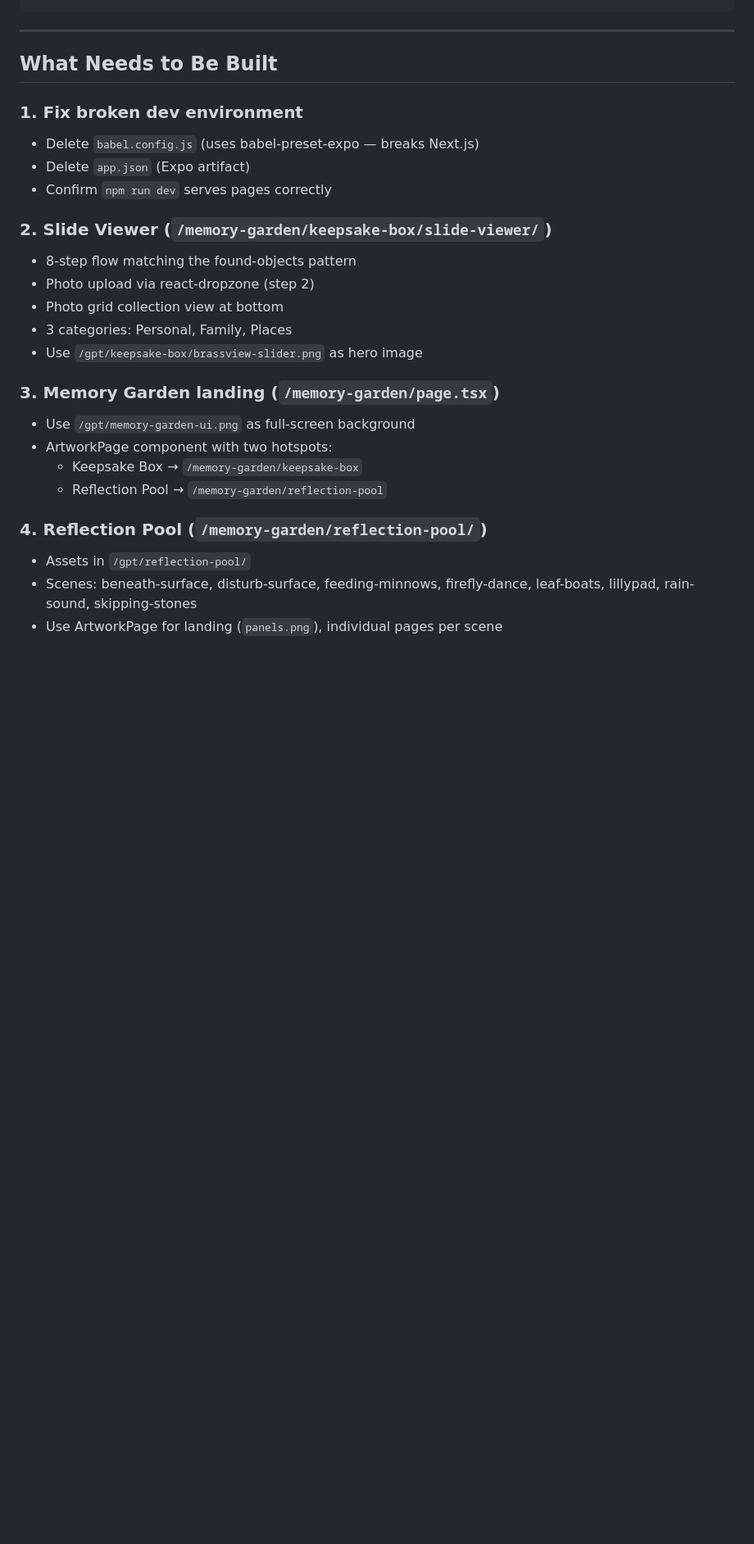
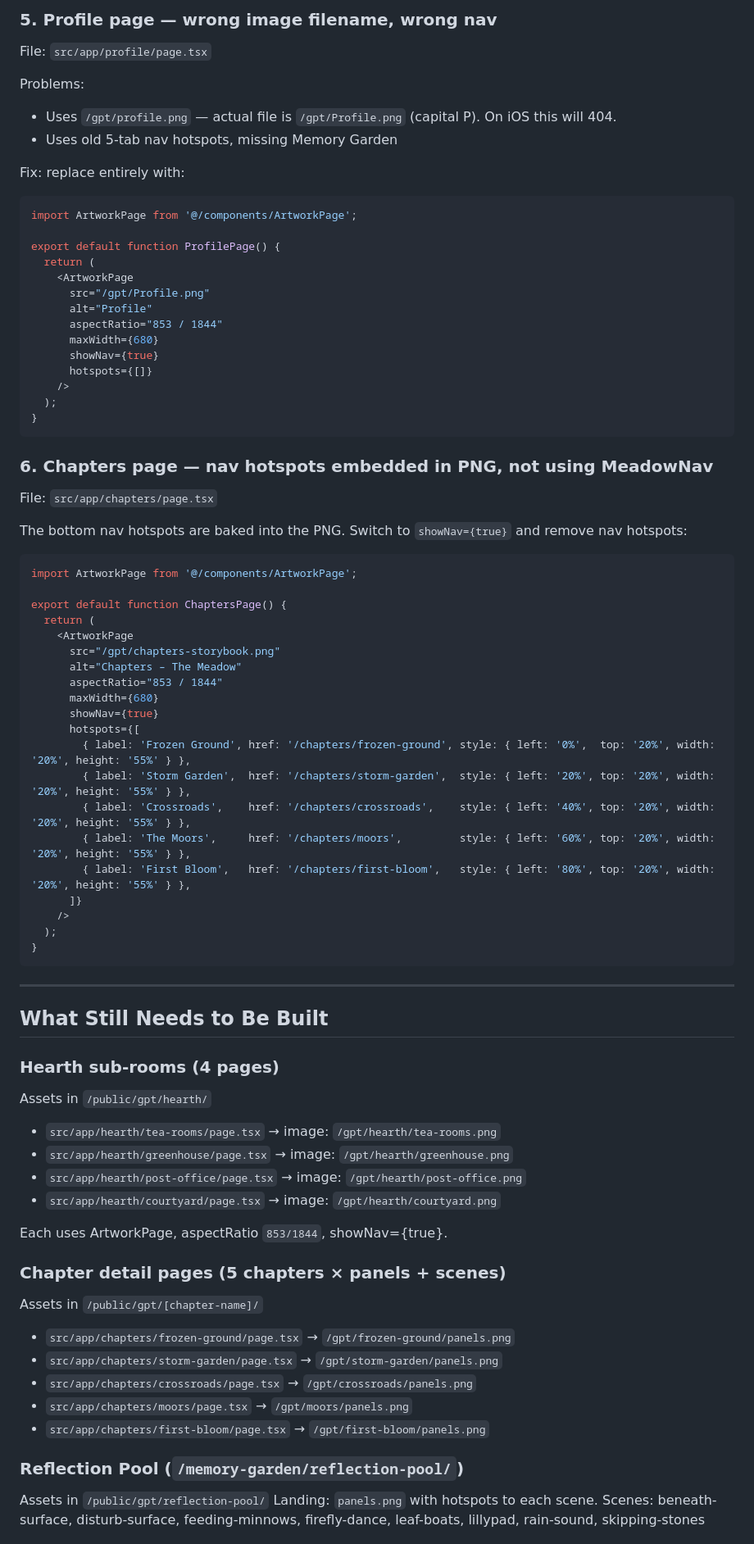
Before and after one commit to brittanylpike-ship-it/The-Meadow-App, a Markdown page: CODEX.md, the part around one of its changes. Shown at 82% size. Rendered like a GitHub page; blank space fills up the shorter version.

Commit message:
Update CODEX.md — audit fixes and full build spec

````diff
--- a/CODEX.md
+++ b/CODEX.md
@@ -72,29 +115,78 @@ public/
+### 5. Profile page — wrong image filename, wrong nav
+File: `src/app/profile/page.tsx`
+
+Problems:
+- Uses `/gpt/profile.png` — actual file is `/gpt/Profile.png` (capital P). On iOS this will 404.
+- Uses old 5-tab nav hotspots, missing Memory Garden
+
+Fix: replace entirely with:
+```tsx
+import ArtworkPage from '@/components/ArtworkPage';
+
+export default function ProfilePage() {
+  return (
+    <ArtworkPage
+      src="/gpt/Profile.png"
+      alt="Profile"
+      aspectRatio="853 / 1844"
+      maxWidth={680}
+      showNav={true}
+      hotspots={[]}
+    />
+  );
+}
+```
+
+### 6. Chapters page — nav hotspots embedded in PNG, not using MeadowNav
+File: `src/app/chapters/page.tsx`
+
+The bottom nav hotspots are baked into the PNG. Switch to `showNav={true}` and remove nav hotspots:
+```tsx
+import ArtworkPage from '@/components/ArtworkPage';
+
+export default function ChaptersPage() {
+  return (
+    <ArtworkPage
+      src="/gpt/chapters-storybook.png"
+      alt="Chapters – The Meadow"
+      aspectRatio="853 / 1844"
+      maxWidth={680}
+      showNav={true}
+      hotspots={[
+        { label: 'Frozen Ground', href: '/chapters/frozen-ground', style: { left: '0%',  top: '20%', width: '20%', height: '55%' } },
+        { label: 'Storm Garden',  href: '/chapters/storm-garden',  style: { left: '20%', top: '20%', width: '20%', height: '55%' } },
+        { label: 'Crossroads',    href: '/chapters/crossroads',    style: { left: '40%', top: '20%', width: '20%', height: '55%' } },
+        { label: 'The Moors',     href: '/chapters/moors',         style: { left: '60%', top: '20%', width: '20%', height: '55%' } },
+        { label: 'First Bloom',   href: '/chapters/first-bloom',   style: { left: '80%', top: '20%', width: '20%', height: '55%' } },
+      ]}
+    />
+  );
+}
 ```
 
 ---
 
-## What Needs to Be Built
+## What Still Needs to Be Built
 
-### 1. Fix broken dev environment
-- Delete `babel.config.js` (uses babel-preset-expo — breaks Next.js)
-- Delete `app.json` (Expo artifact)
-- Confirm `npm run dev` serves pages correctly
+### Hearth sub-rooms (4 pages)
+Assets in `/public/gpt/hearth/`
+- `src/app/hearth/tea-rooms/page.tsx` → image: `/gpt/hearth/tea-rooms.png`
+- `src/app/hearth/greenhouse/page.tsx` → image: `/gpt/hearth/greenhouse.png`
+- `src/app/hearth/post-office/page.tsx` → image: `/gpt/hearth/post-office.png`
+- `src/app/hearth/courtyard/page.tsx` → image: `/gpt/hearth/courtyard.png`
 
-### 2. Slide Viewer (`/memory-garden/keepsake-box/slide-viewer/`)
-- 8-step flow matching the found-objects pattern
-- Photo upload via react-dropzone (step 2)
-- Photo grid collection view at bottom
-- 3 categories: Personal, Family, Places
-- Use `/gpt/keepsake-box/brassview-slider.png` as hero image
+Each uses ArtworkPage, aspectRatio `853/1844`, showNav={true}.
 
-### 3. Memory Garden landing (`/memory-garden/page.tsx`)
-- Use `/gpt/memory-garden-ui.png` as full-screen background
-- ArtworkPage component with two hotspots:
-  - Keepsake Box → `/memory-garden/keepsake-box`
-  - Reflection Pool → `/memory-garden/reflection-pool`
+### Chapter detail pages (5 chapters × panels + scenes)
+Assets in `/public/gpt/[chapter-name]/`
+- `src/app/chapters/frozen-ground/page.tsx` → `/gpt/frozen-ground/panels.png`
+- `src/app/chapters/storm-garden/page.tsx` → `/gpt/storm-garden/panels.png`
+- `src/app/chapters/crossroads/page.tsx` → `/gpt/crossroads/panels.png`
+- `src/app/chapters/moors/page.tsx` → `/gpt/moors/panels.png`
+- `src/app/chapters/first-bloom/page.tsx` → `/gpt/first-bloom/panels.png`
 
-### 4. Reflection Pool (`/memory-garden/reflection-pool/`)
-- Assets in `/gpt/reflection-pool/`
-- Scenes: beneath-surface, disturb-surface, feeding-minnows, firefly-dance, leaf-boats, lillypad, rain-sound, skipping-stones
-- Use ArtworkPage for landing (`panels.png`), individual pages per scene
+### Reflection Pool (`/memory-garden/reflection-pool/`)
+Assets in `/public/gpt/reflection-pool/`
+Landing: `panels.png` with hotspots to each scene.
+Scenes: beneath-surface, disturb-surface, feeding-minnows, firefly-dance, leaf-boats, lillypad, rain-sound, skipping-stones
 
````
Also changed, not shown: other parts of CODEX.md (+137 -108 lines).
